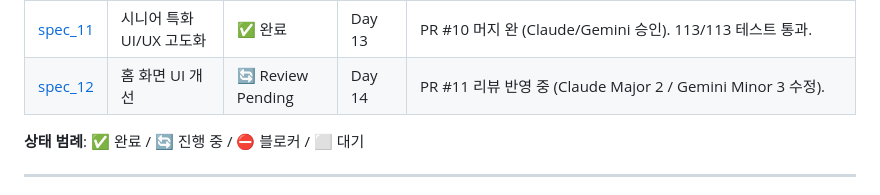
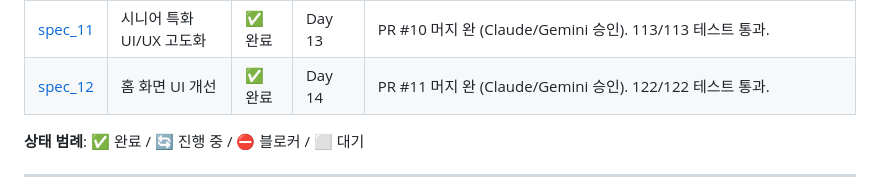
Before and after one commit to littley-y/SilverWorker, a Markdown page: docs/PROGRESS.md, the part around the change. Rendered like a GitHub page.

Commit message:
docs(progress): mark spec_12 as completed after PR #11 merge

```diff
--- a/docs/PROGRESS.md
+++ b/docs/PROGRESS.md
@@ -25,7 +25,7 @@
 | [spec_09](planning/spec_09_ui_system.md) | 시니어 UI 시스템 | ✅ 완료 | Day 4, 11 | PR #8 머지 완 (Claude Round 3 / Gemini 승인). AppTextStyles/AppColors 정렬, PrimaryButton/SnackUtils 공통 위젯화 |
 | [spec_10](planning/spec_10_test_criteria.md) | 테스트 기준 + DoD | ✅ 완료 | Day 12 | |
 | [spec_11](planning/spec_11_senior_ui_enhancement.md) | 시니어 특화 UI/UX 고도화 | ✅ 완료 | Day 13 | PR #10 머지 완 (Claude/Gemini 승인). 113/113 테스트 통과. |
-| [spec_12](planning/spec_12_home_ui_refinement.md) | 홈 화면 UI 개선 | 🔄 Review Pending | Day 14 | PR #11 리뷰 반영 중 (Claude Major 2 / Gemini Minor 3 수정). |
+| [spec_12](planning/spec_12_home_ui_refinement.md) | 홈 화면 UI 개선 | ✅ 완료 | Day 14 | PR #11 머지 완 (Claude/Gemini 승인). 122/122 테스트 통과. |
 
 **상태 범례**: ✅ 완료 / 🔄 진행 중 / ⛔ 블로커 / ⬜ 대기
 
```
